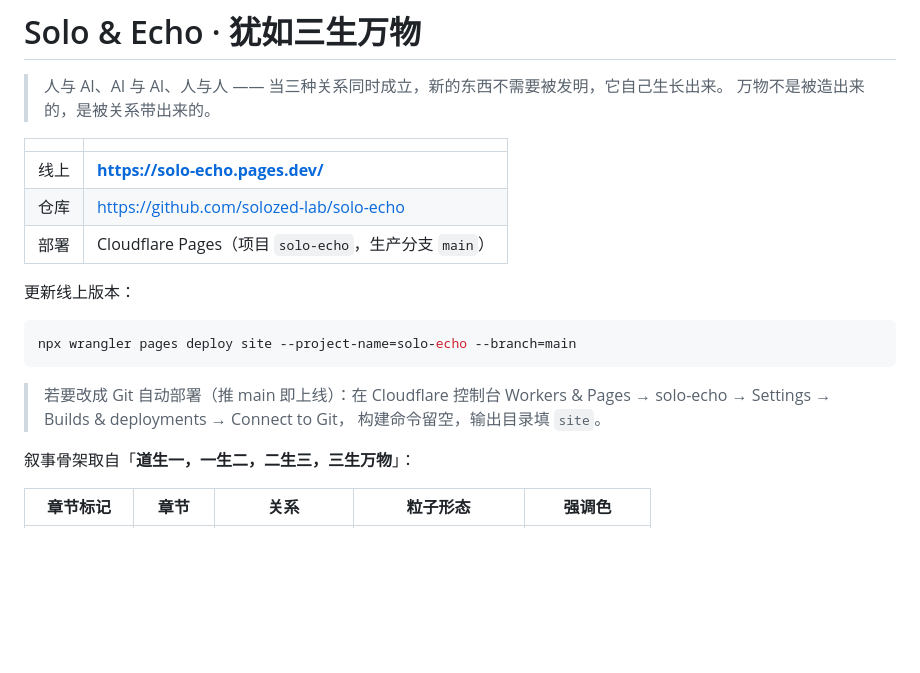
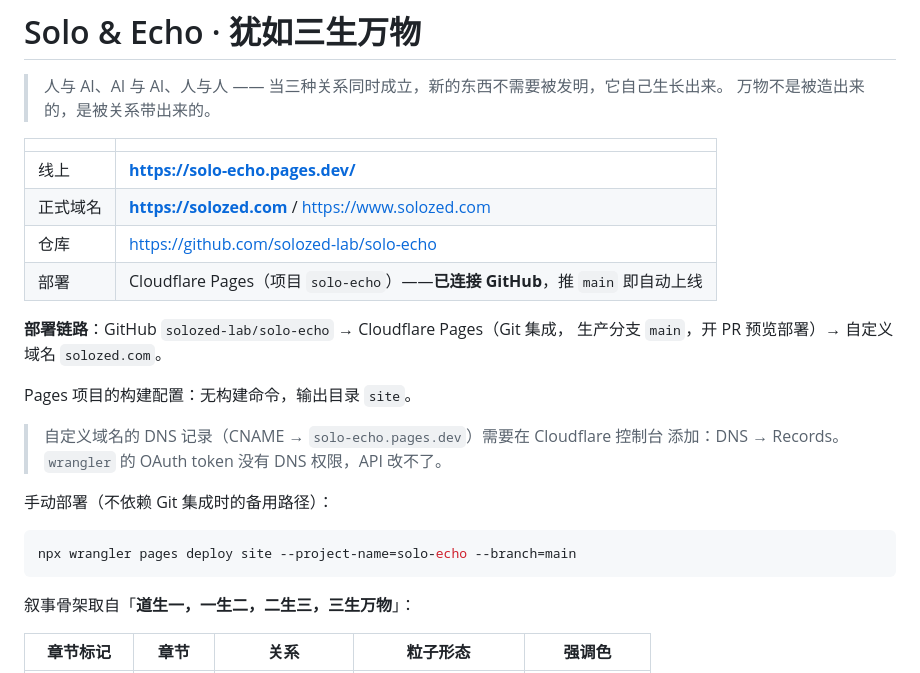
Before and after one commit to solozed-lab/solo-echo, a Markdown page: README.md, the part around the change. GitHub-like rendering; blank space fills up the shorter version.

Commit message:
docs: 记录正式域名与 Git 集成部署链路
- 正式域名 solozed.com / www.solozed.com（Pages 自定义域名已挂，DNS 待配 CNAME）
- 部署链路：GitHub push → Cloudflare Pages（Git 集成，main 自动上线）
- 注明 wrangler OAuth token 无 DNS 权限，CNAME 需在控制台添加

Co-Authored-By: Mavis <noreply@minimax.dev>

````diff
--- a/README.md
+++ b/README.md
@@ -6,18 +6,23 @@
 | | |
 |---|---|
 | 线上 | **https://solo-echo.pages.dev/** |
+| 正式域名 | **https://solozed.com** / https://www.solozed.com |
 | 仓库 | https://github.com/solozed-lab/solo-echo |
-| 部署 | Cloudflare Pages（项目 `solo-echo`，生产分支 `main`） |
+| 部署 | Cloudflare Pages（项目 `solo-echo`）——**已连接 GitHub**，推 `main` 即自动上线 |
 
-更新线上版本：
+**部署链路**：GitHub `solozed-lab/solo-echo` → Cloudflare Pages（Git 集成，
+生产分支 `main`，开 PR 预览部署）→ 自定义域名 `solozed.com`。
+
+Pages 项目的构建配置：无构建命令，输出目录 `site`。
+
+> 自定义域名的 DNS 记录（CNAME → `solo-echo.pages.dev`）需要在 Cloudflare 控制台
+> 添加：DNS → Records。`wrangler` 的 OAuth token 没有 DNS 权限，API 改不了。
+
+手动部署（不依赖 Git 集成时的备用路径）：
 
 ```bash
 npx wrangler pages deploy site --project-name=solo-echo --branch=main
 ```
-
-> 若要改成 Git 自动部署（推 main 即上线）：在 Cloudflare 控制台
-> Workers & Pages → solo-echo → Settings → Builds & deployments → Connect to Git，
-> 构建命令留空，输出目录填 `site`。
 
 叙事骨架取自「**道生一，一生二，二生三，三生万物**」：
 
````
